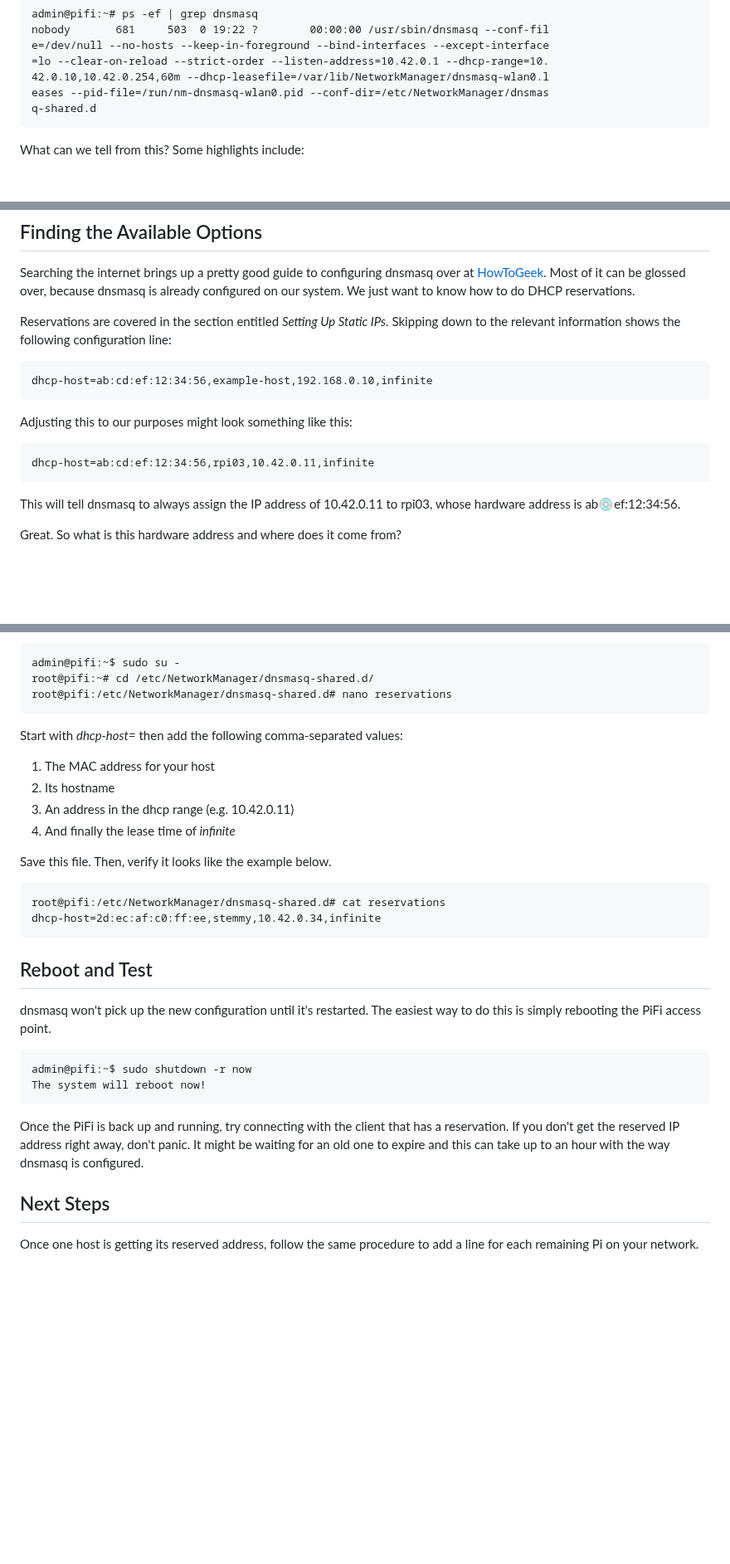
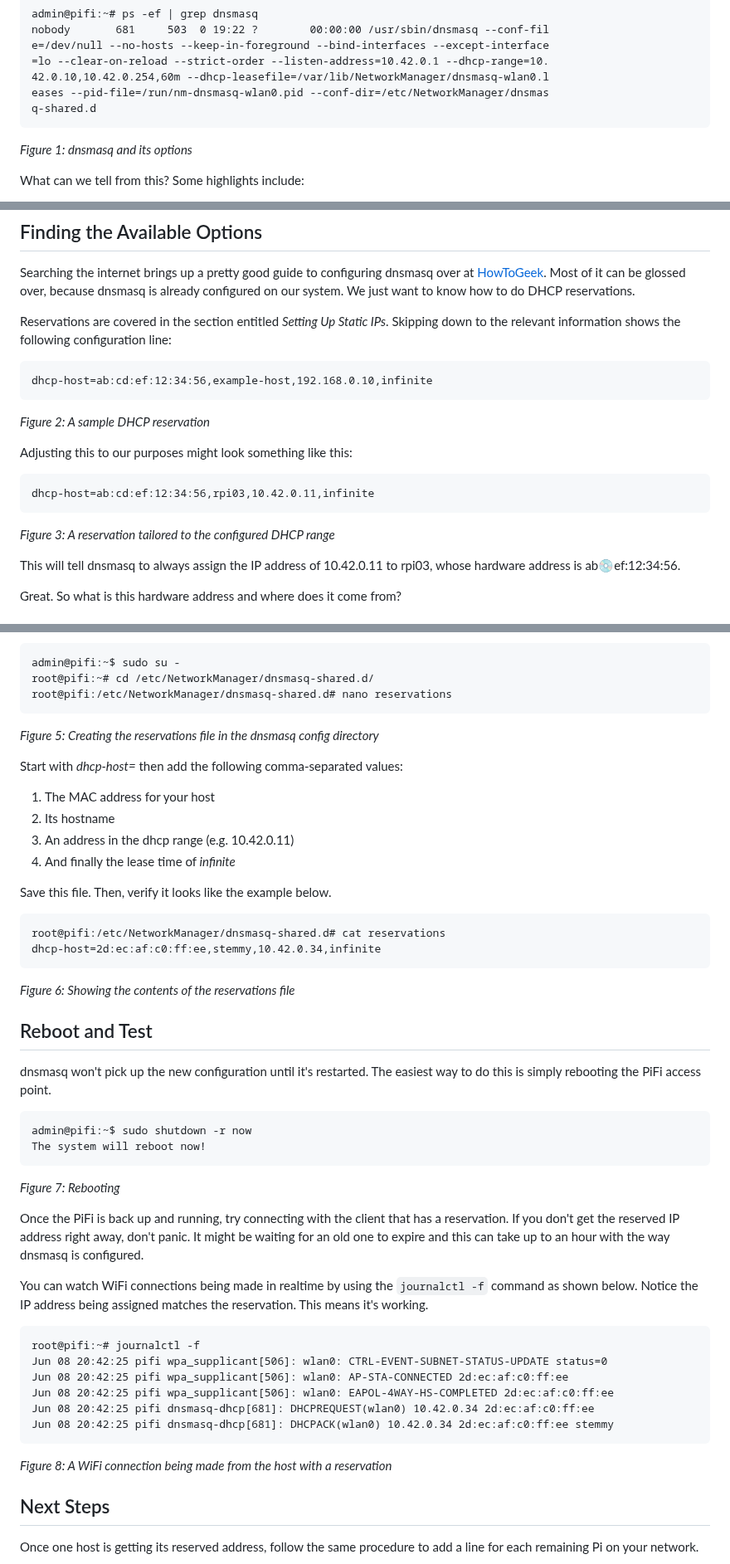
Before and after one commit to DavesCodeMusings/school-coding-lab, a Markdown page: rpi/fleet/DHCP_Reservations.md, 3 parts joined by grey strips. Shown at 83% size. Rendered like a GitHub page; blank space fills up the shorter version.

````diff
--- a/rpi/fleet/DHCP_Reservations.md
+++ b/rpi/fleet/DHCP_Reservations.md
@@ -20,6 +20,7 @@ e=/dev/null --no-hosts --keep-in-foreground --bind-interfaces --except-interface
 eases --pid-file=/run/nm-dnsmasq-wlan0.pid --conf-dir=/etc/NetworkManager/dnsmas
 q-shared.d
 ```
+_Figure 1: dnsmasq and its options_
 
 What can we tell from this? Some highlights include:
 1. --conf-file; It's set to dev/null, so there's no configuration file being used.
@@ -40,12 +41,14 @@ Reservations are covered in the section entitled _Setting Up Static IPs_. Skippi
 ```
 dhcp-host=ab:cd:ef:12:34:56,example-host,192.168.0.10,infinite
 ```
+_Figure 2: A sample DHCP reservation_
 
 Adjusting this to our purposes might look something like this:
 
 ```
 dhcp-host=ab:cd:ef:12:34:56,rpi03,10.42.0.11,infinite
 ```
+_Figure 3: A reservation tailored to the configured DHCP range_
 
 This will tell dnsmasq to always assign the IP address of 10.42.0.11 to rpi03, whose hardware address is ab:cd:ef:12:34:56.
 
@@ -85,6 +89,7 @@ admin@pifi:~$ sudo su -
 root@pifi:~# cd /etc/NetworkManager/dnsmasq-shared.d/
 root@pifi:/etc/NetworkManager/dnsmasq-shared.d# nano reservations
 ```
+_Figure 5: Creating the reservations file in the dnsmasq config directory_
 
 Start with _dhcp-host=_ then add the following comma-separated values:
 1. The MAC address for your host
@@ -98,6 +103,7 @@ Save this file. Then, verify it looks like the example below.
 root@pifi:/etc/NetworkManager/dnsmasq-shared.d# cat reservations
 dhcp-host=2d:ec:af:c0:ff:ee,stemmy,10.42.0.34,infinite
 ```
+_Figure 6: Showing the contents of the reservations file_
 
 ## Reboot and Test
 dnsmasq won't pick up the new configuration until it's restarted. The easiest way to do this is simply rebooting the PiFi access point.
@@ -106,8 +112,21 @@ dnsmasq won't pick up the new configuration until it's restarted. The easiest wa
 admin@pifi:~$ sudo shutdown -r now
 The system will reboot now!
 ```
+_Figure 7: Rebooting_
 
 Once the PiFi is back up and running, try connecting with the client that has a reservation. If you don't get the reserved IP address right away, don't panic. It might be waiting for an old one to expire and this can take up to an hour with the way dnsmasq is configured.
 
+You can watch WiFi connections being made in realtime by using the `journalctl -f` command as shown below. Notice the IP address being assigned matches the reservation. This means it's working.
+
+```
+root@pifi:~# journalctl -f
+Jun 08 20:42:25 pifi wpa_supplicant[506]: wlan0: CTRL-EVENT-SUBNET-STATUS-UPDATE status=0
+Jun 08 20:42:25 pifi wpa_supplicant[506]: wlan0: AP-STA-CONNECTED 2d:ec:af:c0:ff:ee
+Jun 08 20:42:25 pifi wpa_supplicant[506]: wlan0: EAPOL-4WAY-HS-COMPLETED 2d:ec:af:c0:ff:ee
+Jun 08 20:42:25 pifi dnsmasq-dhcp[681]: DHCPREQUEST(wlan0) 10.42.0.34 2d:ec:af:c0:ff:ee
+Jun 08 20:42:25 pifi dnsmasq-dhcp[681]: DHCPACK(wlan0) 10.42.0.34 2d:ec:af:c0:ff:ee stemmy
+```
+_Figure 8: A WiFi connection being made from the host with a reservation_
+
 ## Next Steps
 Once one host is getting its reserved address, follow the same procedure to add a line for each remaining Pi on your network.
````
Also changed, not shown: other parts of rpi/fleet/DHCP_Reservations.md (+1 -0 lines).
